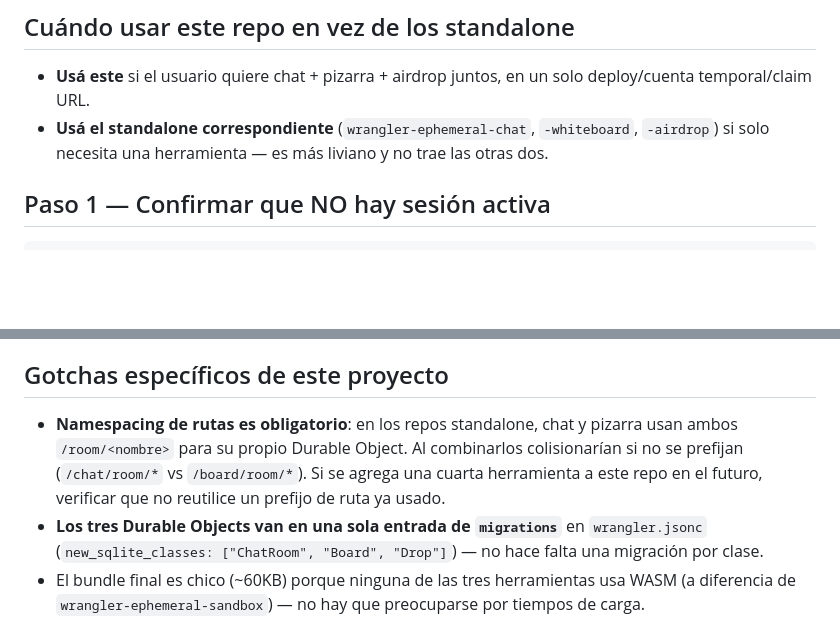
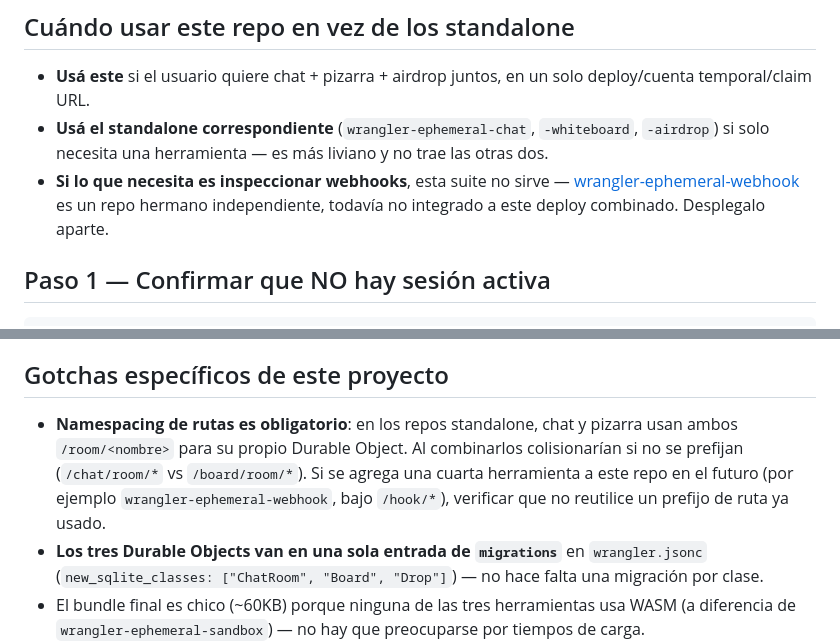
Before and after one commit to MauricioPerera/wrangler-ephemeral-suite, a Markdown page: AGENTS.md, 2 parts joined by grey strips. GitHub-like rendering; blank space fills up the shorter version.

Commit message:
Mention wrangler-ephemeral-webhook in AGENTS.md

```diff
--- a/AGENTS.md
+++ b/AGENTS.md
@@ -6,6 +6,7 @@ Mismo mecanismo que los proyectos hermanos ([wrangler-ephemeral-chat](https://gi
 
 - **Usá este** si el usuario quiere chat + pizarra + airdrop juntos, en un solo deploy/cuenta temporal/claim URL.
 - **Usá el standalone correspondiente** (`wrangler-ephemeral-chat`, `-whiteboard`, `-airdrop`) si solo necesita una herramienta — es más liviano y no trae las otras dos.
+- **Si lo que necesita es inspeccionar webhooks**, esta suite no sirve — [wrangler-ephemeral-webhook](https://github.com/MauricioPerera/wrangler-ephemeral-webhook) es un repo hermano independiente, todavía no integrado a este deploy combinado. Desplegalo aparte.
 
 ## Paso 1 — Confirmar que NO hay sesión activa
 
@@ -37,7 +38,7 @@ Para probar las rutas de WebSocket (`/chat/room/<nombre>`, `/board/room/<nombre>
 
 ## Gotchas específicos de este proyecto
 
-- **Namespacing de rutas es obligatorio**: en los repos standalone, chat y pizarra usan ambos `/room/<nombre>` para su propio Durable Object. Al combinarlos colisionarían si no se prefijan (`/chat/room/*` vs `/board/room/*`). Si se agrega una cuarta herramienta a este repo en el futuro, verificar que no reutilice un prefijo de ruta ya usado.
+- **Namespacing de rutas es obligatorio**: en los repos standalone, chat y pizarra usan ambos `/room/<nombre>` para su propio Durable Object. Al combinarlos colisionarían si no se prefijan (`/chat/room/*` vs `/board/room/*`). Si se agrega una cuarta herramienta a este repo en el futuro (por ejemplo `wrangler-ephemeral-webhook`, bajo `/hook/*`), verificar que no reutilice un prefijo de ruta ya usado.
 - **Los tres Durable Objects van en una sola entrada de `migrations`** en `wrangler.jsonc` (`new_sqlite_classes: ["ChatRoom", "Board", "Drop"]`) — no hace falta una migración por clase.
 - El bundle final es chico (~60KB) porque ninguna de las tres herramientas usa WASM (a diferencia de `wrangler-ephemeral-sandbox`) — no hay que preocuparse por tiempos de carga.
 
```
